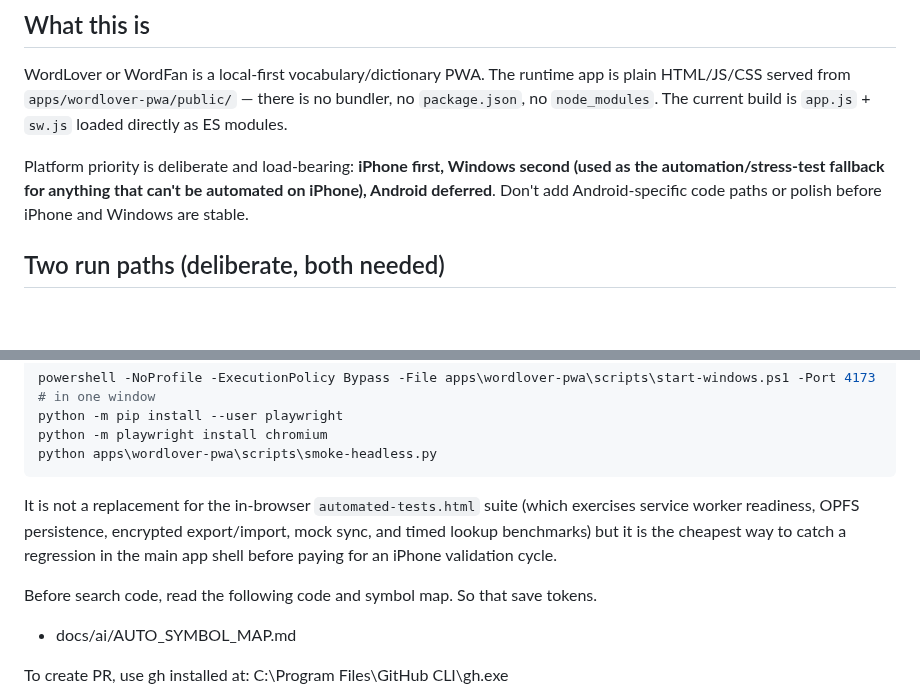
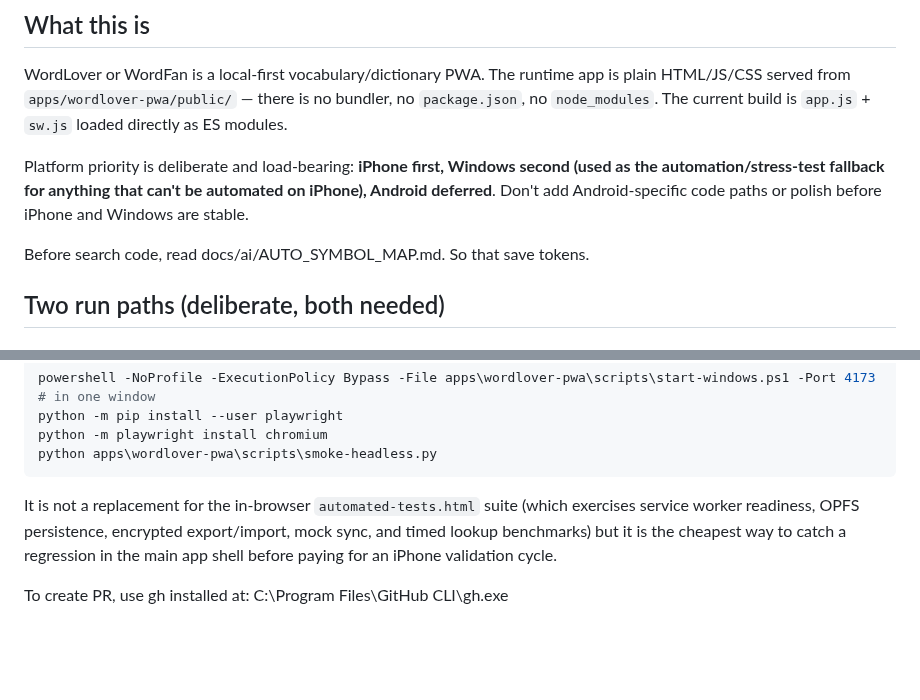
Before and after one commit to colinzou-git/wordLover, a Markdown page: AGENTS.md, 2 parts joined by grey strips. Drawn GitHub-style; blank space fills up the shorter version.

Commit message:
fix: clarify instructions for reading AUTO_SYMBOL_MAP.md in AGENTS.md

```diff
--- a/AGENTS.md
+++ b/AGENTS.md
@@ -7,6 +7,8 @@ This file provides guidance to Codex when working with code in this repository.
 WordLover or WordFan is a local-first vocabulary/dictionary PWA. The runtime app is plain HTML/JS/CSS served from `apps/wordlover-pwa/public/` — there is no bundler, no `package.json`, no `node_modules`. The current build is `app.js` + `sw.js` loaded directly as ES modules.
 
 Platform priority is deliberate and load-bearing: **iPhone first, Windows second (used as the automation/stress-test fallback for anything that can't be automated on iPhone), Android deferred**. Don't add Android-specific code paths or polish before iPhone and Windows are stable.
+
+Before search code, read docs/ai/AUTO_SYMBOL_MAP.md. So that save tokens.
 
 ## Two run paths (deliberate, both needed)
 
@@ -96,9 +98,6 @@ python apps\wordlover-pwa\scripts\smoke-headless.py
 
 It is not a replacement for the in-browser `automated-tests.html` suite (which exercises service worker readiness, OPFS persistence, encrypted export/import, mock sync, and timed lookup benchmarks) but it is the cheapest way to catch a regression in the main app shell before paying for an iPhone validation cycle.
 
-Before search code, read the following code and symbol map. So that save tokens.
-- docs/ai/AUTO_SYMBOL_MAP.md
-
 To create PR, use gh installed at: C:\Program Files\GitHub CLI\gh.exe
 
 At the end of a run, do the following:
```
